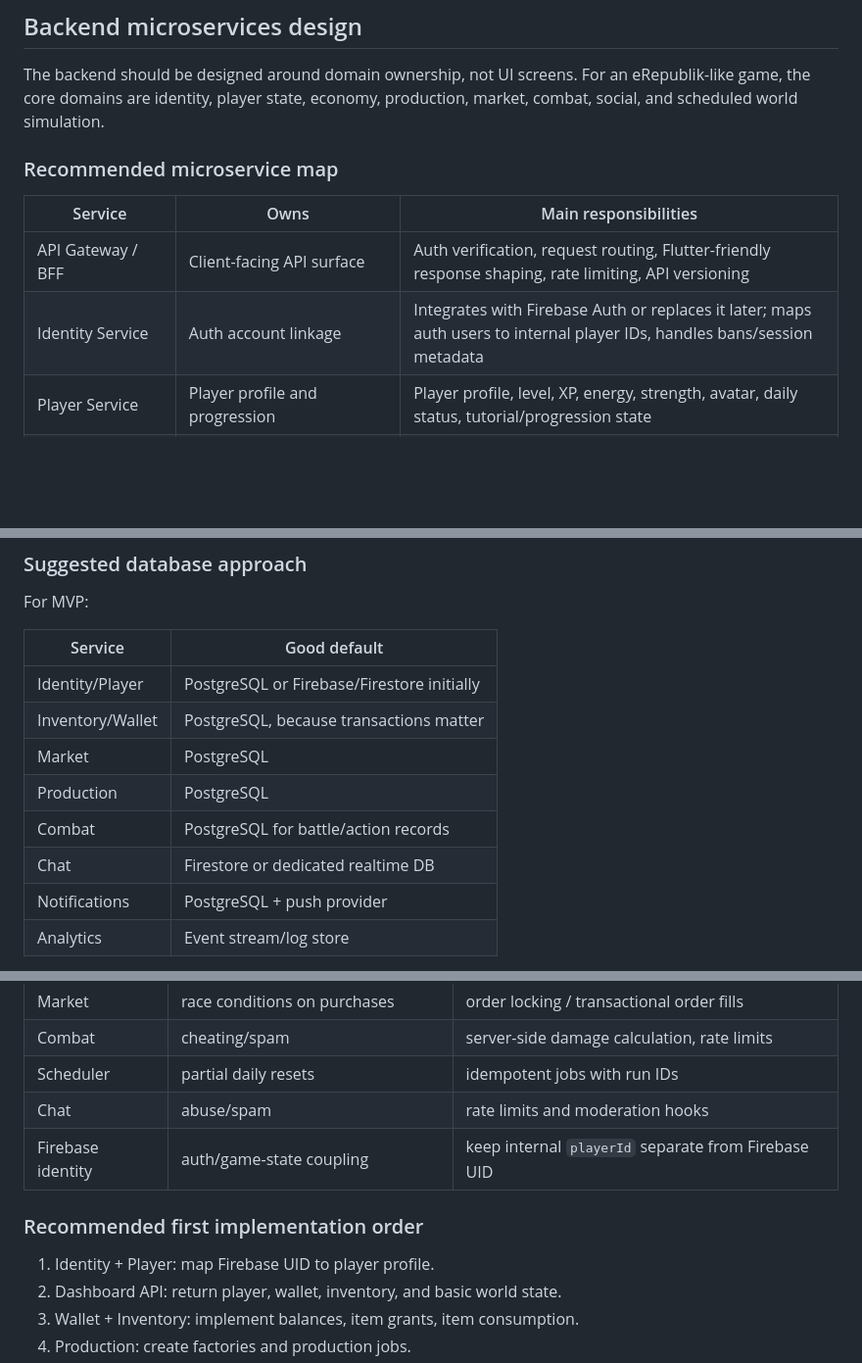
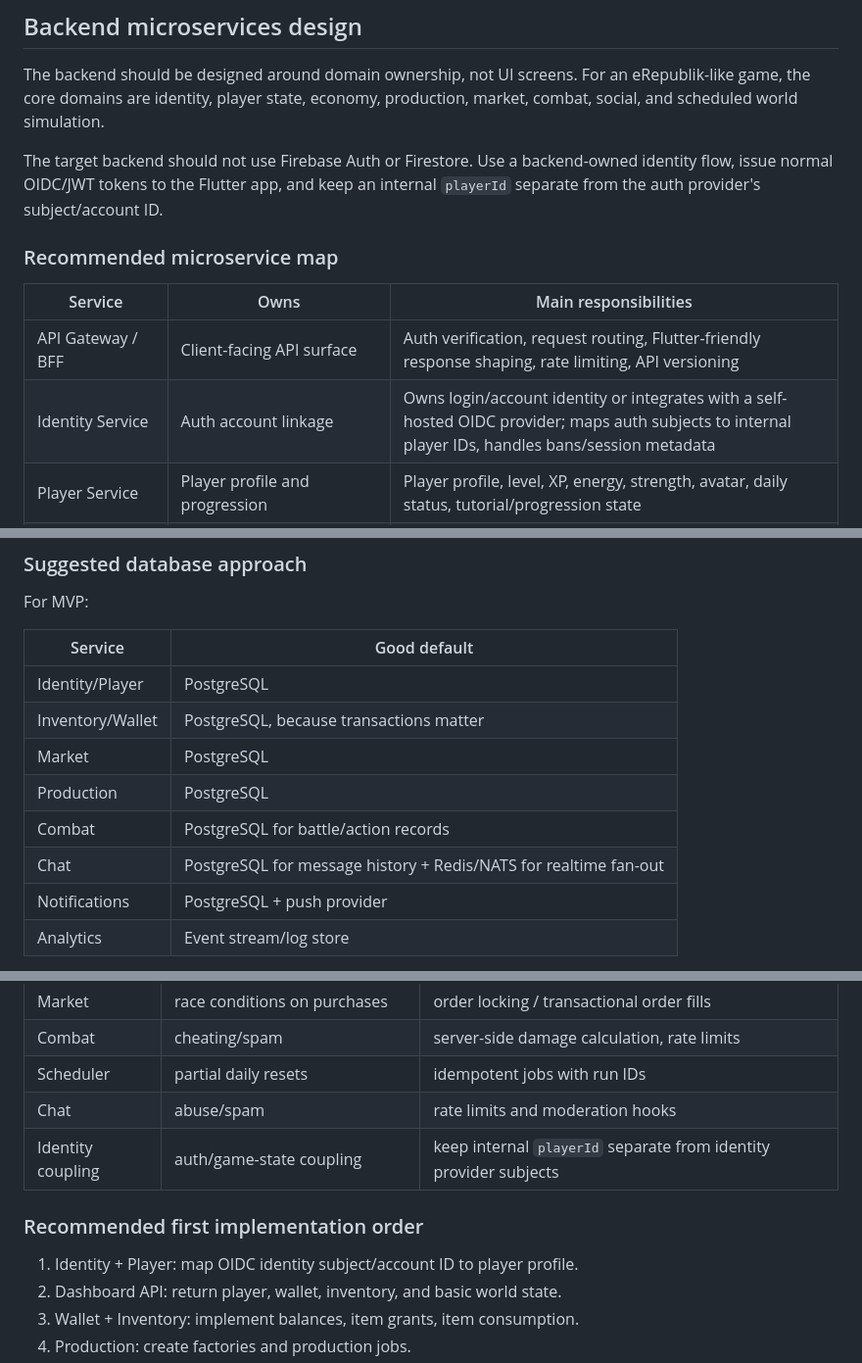
Before and after one commit to dragan-novakovic/ff, a Markdown page: README.md, 3 parts joined by grey strips. Shown at 98% size. Rendered like a GitHub page; blank space fills up the shorter version.

```diff
--- a/README.md
+++ b/README.md
@@ -26,12 +26,14 @@ https://www.facebook.com/charuwaka/videos/2807396325978185
 
 The backend should be designed around domain ownership, not UI screens. For an eRepublik-like game, the core domains are identity, player state, economy, production, market, combat, social, and scheduled world simulation.
 
+The target backend should not use Firebase Auth or Firestore. Use a backend-owned identity flow, issue normal OIDC/JWT tokens to the Flutter app, and keep an internal `playerId` separate from the auth provider's subject/account ID.
+
 ### Recommended microservice map
 
 | Service | Owns | Main responsibilities |
 |---|---|---|
 | API Gateway / BFF | Client-facing API surface | Auth verification, request routing, Flutter-friendly response shaping, rate limiting, API versioning |
-| Identity Service | Auth account linkage | Integrates with Firebase Auth or replaces it later; maps auth users to internal player IDs, handles bans/session metadata |
+| Identity Service | Auth account linkage | Owns login/account identity or integrates with a self-hosted OIDC provider; maps auth subjects to internal player IDs, handles bans/session metadata |
 | Player Service | Player profile and progression | Player profile, level, XP, energy, strength, avatar, daily status, tutorial/progression state |
 | Inventory Service | Player-owned items/resources | Food, weapons, raw materials, storage capacity, item balances, inventory reservations |
 | Wallet / Economy Service | Money and ledgers | Gold/currency balances, transaction ledger, deposits/withdrawals, anti-negative-balance guarantees |
@@ -395,12 +397,12 @@ For MVP:
 
 | Service | Good default |
 |---|---|
-| Identity/Player | PostgreSQL or Firebase/Firestore initially |
+| Identity/Player | PostgreSQL |
 | Inventory/Wallet | PostgreSQL, because transactions matter |
 | Market | PostgreSQL |
 | Production | PostgreSQL |
 | Combat | PostgreSQL for battle/action records |
-| Chat | Firestore or dedicated realtime DB |
+| Chat | PostgreSQL for message history + Redis/NATS for realtime fan-out |
 | Notifications | PostgreSQL + push provider |
 | Analytics | Event stream/log store |
 
@@ -454,11 +501,11 @@ identity-player-service -> identity-service + player-service
 | Combat | cheating/spam | server-side damage calculation, rate limits |
 | Scheduler | partial daily resets | idempotent jobs with run IDs |
 | Chat | abuse/spam | rate limits and moderation hooks |
-| Firebase identity | auth/game-state coupling | keep internal `playerId` separate from Firebase UID |
+| Identity coupling | auth/game-state coupling | keep internal `playerId` separate from identity provider subjects |
 
 ### Recommended first implementation order
 
-1. Identity + Player: map Firebase UID to player profile.
+1. Identity + Player: map OIDC identity subject/account ID to player profile.
 2. Dashboard API: return player, wallet, inventory, and basic world state.
 3. Wallet + Inventory: implement balances, item grants, item consumption.
 4. Production: create factories and production jobs.
```
Also changed, not shown: other parts of README.md (+51 -6 lines).
